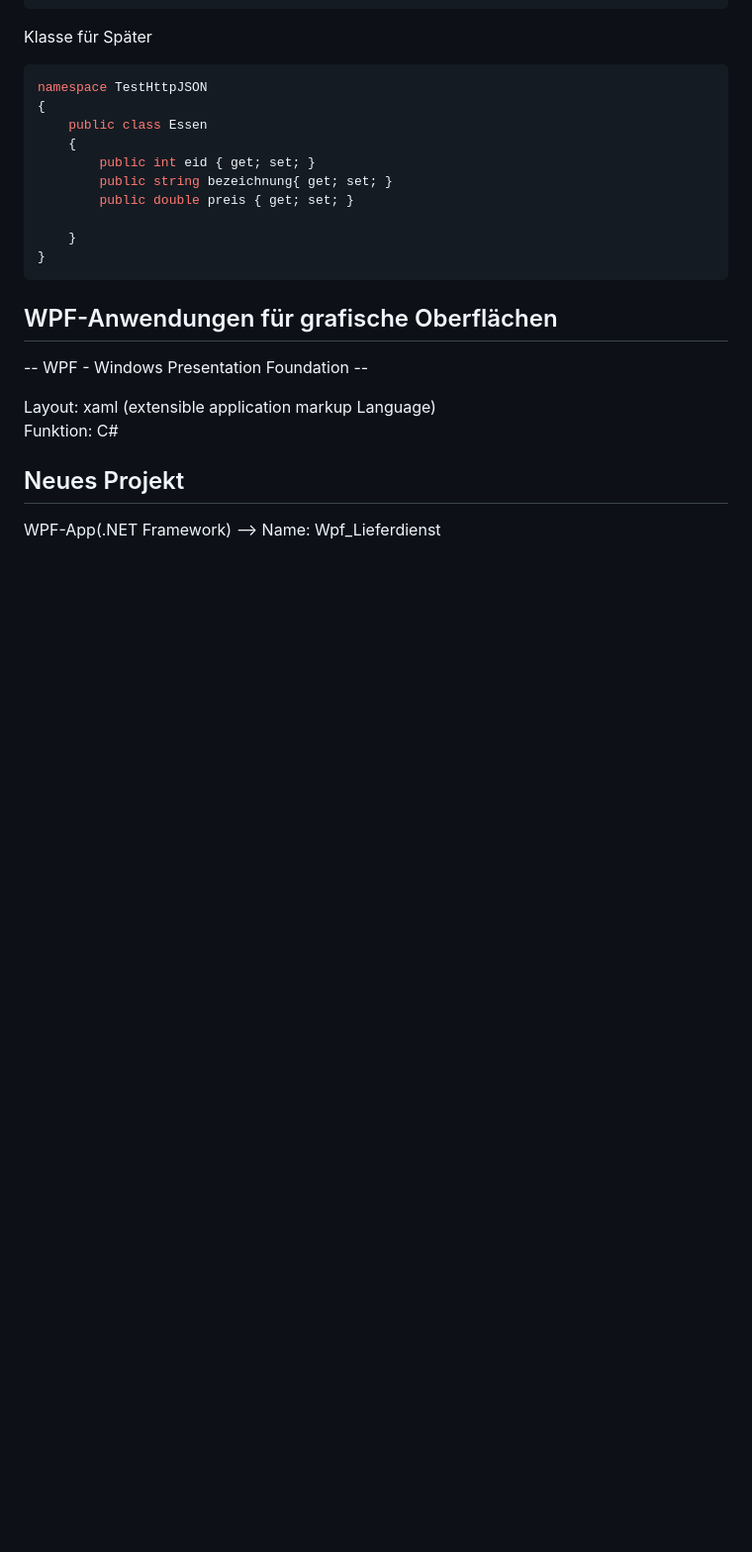
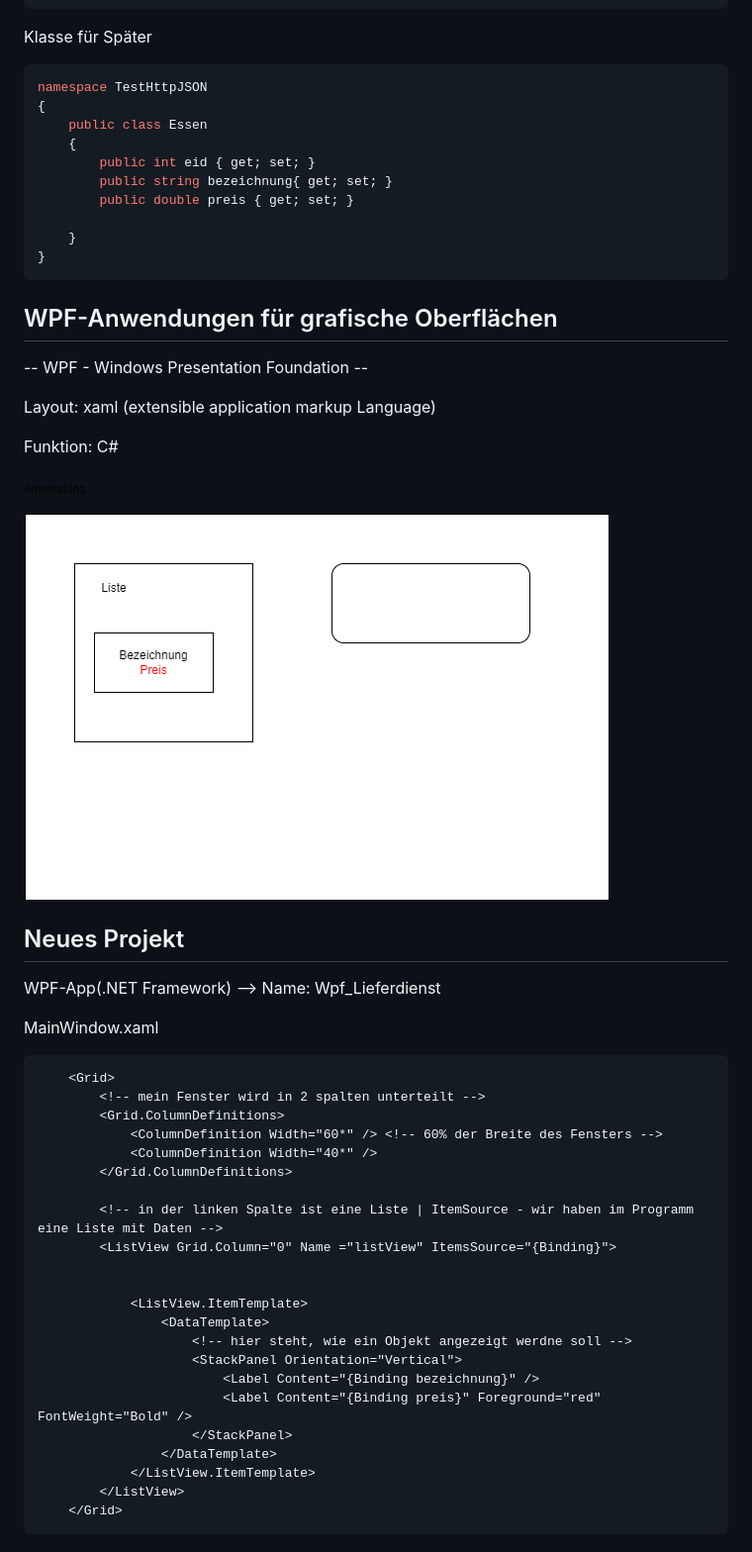
Before and after one commit to labpa/Schule, a Markdown page: C#/Essen_im_Netz.md, the part around the change. Shown: that part at 99% size. Rendered like a GitHub page; pictures changed too: C#/anwendung.png (added); blank space fills up the shorter version.

Commit message:
xaml

````diff
--- a/C#/Essen_im_Netz.md
+++ b/C#/Essen_im_Netz.md
@@ -370,9 +370,40 @@ namespace TestHttpJSON
 -- WPF - Windows Presentation Foundation --
 
 Layout: xaml (extensible application markup Language)
+
 Funktion: C#
+
+
+![Alt text](./anwendung.png)
 
 
 ## Neues Projekt
 
 WPF-App(.NET Framework) --> Name: Wpf_Lieferdienst
+
+MainWindow.xaml
+
+```XAML
+    <Grid>
+        <!-- mein Fenster wird in 2 spalten unterteilt -->
+        <Grid.ColumnDefinitions>
+            <ColumnDefinition Width="60*" /> <!-- 60% der Breite des Fensters -->
+            <ColumnDefinition Width="40*" />
+        </Grid.ColumnDefinitions>
+
+        <!-- in der linken Spalte ist eine Liste | ItemSource - wir haben im Programm eine Liste mit Daten -->
+        <ListView Grid.Column="0" Name ="listView" ItemsSource="{Binding}">
+
+
+            <ListView.ItemTemplate>
+                <DataTemplate>
+                    <!-- hier steht, wie ein Objekt angezeigt werdne soll -->
+                    <StackPanel Orientation="Vertical">
+                        <Label Content="{Binding bezeichnung}" />
+                        <Label Content="{Binding preis}" Foreground="red" FontWeight="Bold" />
+                    </StackPanel>
+                </DataTemplate>
+            </ListView.ItemTemplate>
+        </ListView>
+    </Grid>
+```
````
Also changed, not shown: 1 other file.
